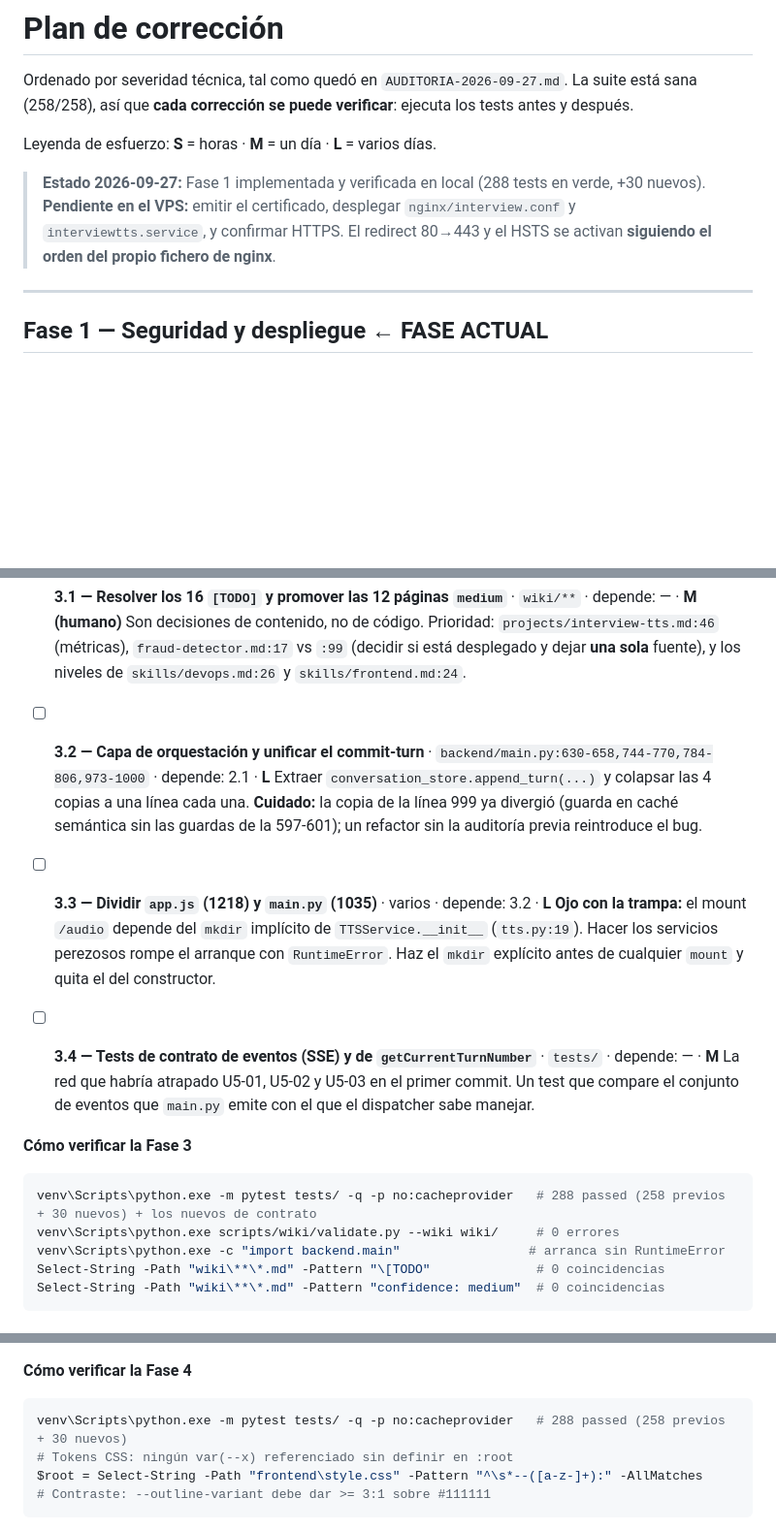
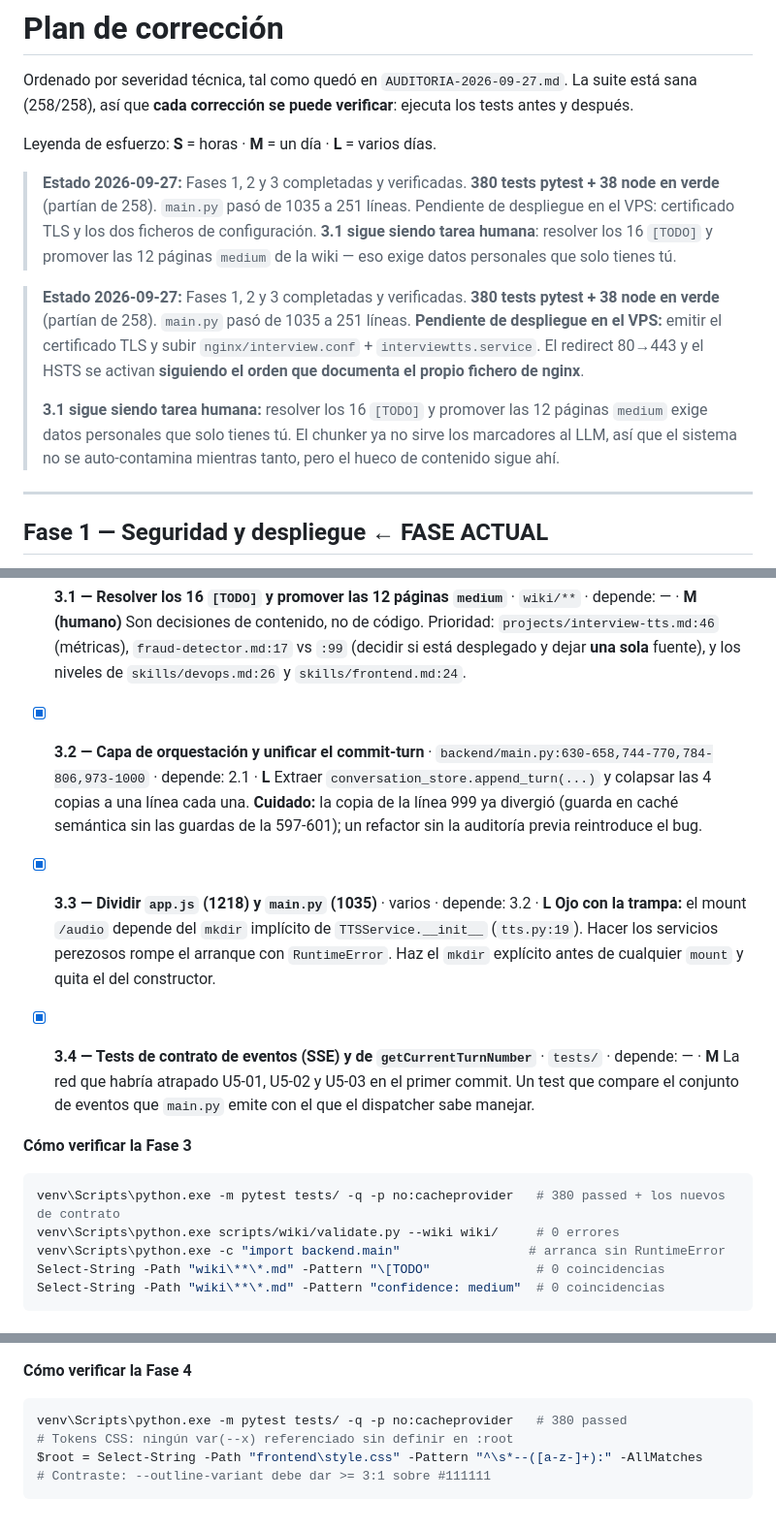
Before and after one commit to mikelrh-dev/liveInterviewRAG, a Markdown page: auditoria/PLAN.md, 3 parts joined by grey strips. Shown at 97% size. Rendered like a GitHub page; blank space fills up the shorter version.

````diff
--- a/auditoria/PLAN.md
+++ b/auditoria/PLAN.md
@@ -4,7 +4,11 @@ Ordenado por severidad técnica, tal como quedó en `AUDITORIA-2026-09-27.md`. L
 
 Leyenda de esfuerzo: **S** = horas · **M** = un día · **L** = varios días.
 
-> **Estado 2026-09-27:** Fase 1 implementada y verificada en local (288 tests en verde, +30 nuevos). **Pendiente en el VPS:** emitir el certificado, desplegar `nginx/interview.conf` y `interviewtts.service`, y confirmar HTTPS. El redirect 80→443 y el HSTS se activan **siguiendo el orden del propio fichero de nginx**.
+> **Estado 2026-09-27:** Fases 1, 2 y 3 completadas y verificadas. **380 tests pytest + 38 node en verde** (partían de 258). `main.py` pasó de 1035 a 251 líneas. Pendiente de despliegue en el VPS: certificado TLS y los dos ficheros de configuración. **3.1 sigue siendo tarea humana**: resolver los 16 `[TODO]` y promover las 12 páginas `medium` de la wiki — eso exige datos personales que solo tienes tú.
+
+> **Estado 2026-09-27:** Fases 1, 2 y 3 completadas y verificadas. **380 tests pytest + 38 node en verde** (partían de 258). `main.py` pasó de 1035 a 251 líneas. **Pendiente de despliegue en el VPS:** emitir el certificado TLS y subir `nginx/interview.conf` + `interviewtts.service`. El redirect 80→443 y el HSTS se activan **siguiendo el orden que documenta el propio fichero de nginx**.
+>
+> **3.1 sigue siendo tarea humana:** resolver los 16 `[TODO]` y promover las 12 páginas `medium` exige datos personales que solo tienes tú. El chunker ya no sirve los marcadores al LLM, así que el sistema no se auto-contamina mientras tanto, pero el hueco de contenido sigue ahí.
 
 ---
 
@@ -96,19 +100,19 @@ Mantenimiento y contenido. Nada aquí rompe el producto hoy, pero 2.6 y 2.7 rely
 - [ ] **3.1 — Resolver los 16 `[TODO]` y promover las 12 páginas `medium`** · `wiki/**` · depende: — · **M (humano)**
   Son decisiones de contenido, no de código. Prioridad: `projects/interview-tts.md:46` (métricas), `fraud-detector.md:17` vs `:99` (decidir si está desplegado y dejar **una sola** fuente), y los niveles de `skills/devops.md:26` y `skills/frontend.md:24`.
 
-- [ ] **3.2 — Capa de orquestación y unificar el commit-turn** · `backend/main.py:630-658,744-770,784-806,973-1000` · depende: 2.1 · **L**
+- [x] **3.2 — Capa de orquestación y unificar el commit-turn** · `backend/main.py:630-658,744-770,784-806,973-1000` · depende: 2.1 · **L**
   Extraer `conversation_store.append_turn(...)` y colapsar las 4 copias a una línea cada una. **Cuidado:** la copia de la línea 999 ya divergió (guarda en caché semántica sin las guardas de la 597-601); un refactor sin la auditoría previa reintroduce el bug.
 
-- [ ] **3.3 — Dividir `app.js` (1218) y `main.py` (1035)** · varios · depende: 3.2 · **L**
+- [x] **3.3 — Dividir `app.js` (1218) y `main.py` (1035)** · varios · depende: 3.2 · **L**
   **Ojo con la trampa:** el mount `/audio` depende del `mkdir` implícito de `TTSService.__init__` (`tts.py:19`). Hacer los servicios perezosos rompe el arranque con `RuntimeError`. Haz el `mkdir` explícito antes de cualquier `mount` y quita el del constructor.
 
-- [ ] **3.4 — Tests de contrato de eventos (SSE) y de `getCurrentTurnNumber`** · `tests/` · depende: — · **M**
+- [x] **3.4 — Tests de contrato de eventos (SSE) y de `getCurrentTurnNumber`** · `tests/` · depende: — · **M**
   La red que habría atrapado U5-01, U5-02 y U5-03 en el primer commit. Un test que compare el conjunto de eventos que `main.py` emite con el que el dispatcher sabe manejar.
 
 **Cómo verificar la Fase 3**
 
 ```powershell
-venv\Scripts\python.exe -m pytest tests/ -q -p no:cacheprovider   # 288 passed (258 previos + 30 nuevos) + los nuevos de contrato
+venv\Scripts\python.exe -m pytest tests/ -q -p no:cacheprovider   # 380 passed + los nuevos de contrato
 venv\Scripts\python.exe scripts/wiki/validate.py --wiki wiki/     # 0 errores
 venv\Scripts\python.exe -c "import backend.main"                 # arranca sin RuntimeError
 Select-String -Path "wiki\**\*.md" -Pattern "\[TODO"              # 0 coincidencias
@@ -135,7 +139,7 @@ El resto de los MEDIO y todos los BAJO están en `HALLAZGOS.md` y en los informe
 **Cómo verificar la Fase 4**
 
 ```powershell
-venv\Scripts\python.exe -m pytest tests/ -q -p no:cacheprovider   # 288 passed (258 previos + 30 nuevos)
+venv\Scripts\python.exe -m pytest tests/ -q -p no:cacheprovider   # 380 passed
 # Tokens CSS: ningún var(--x) referenciado sin definir en :root
 $root = Select-String -Path "frontend\style.css" -Pattern "^\s*--([a-z-]+):" -AllMatches
 # Contraste: --outline-variant debe dar >= 3:1 sobre #111111
````
Also changed, not shown: other parts of auditoria/PLAN.md (+10 -10 lines).
